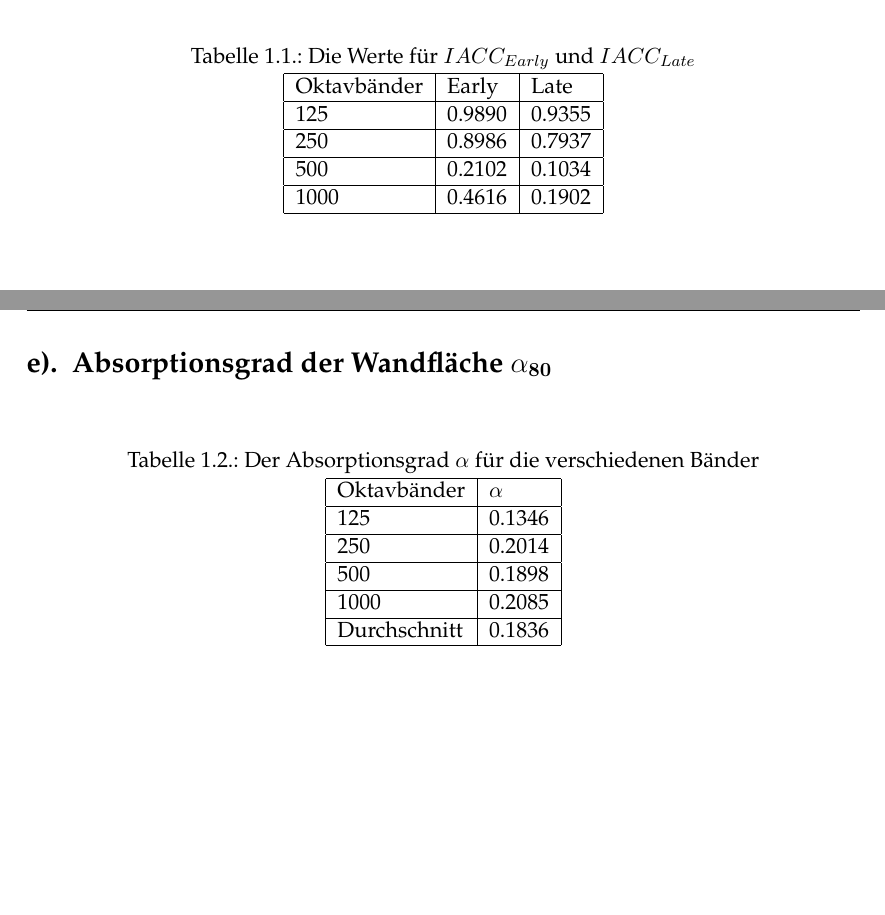
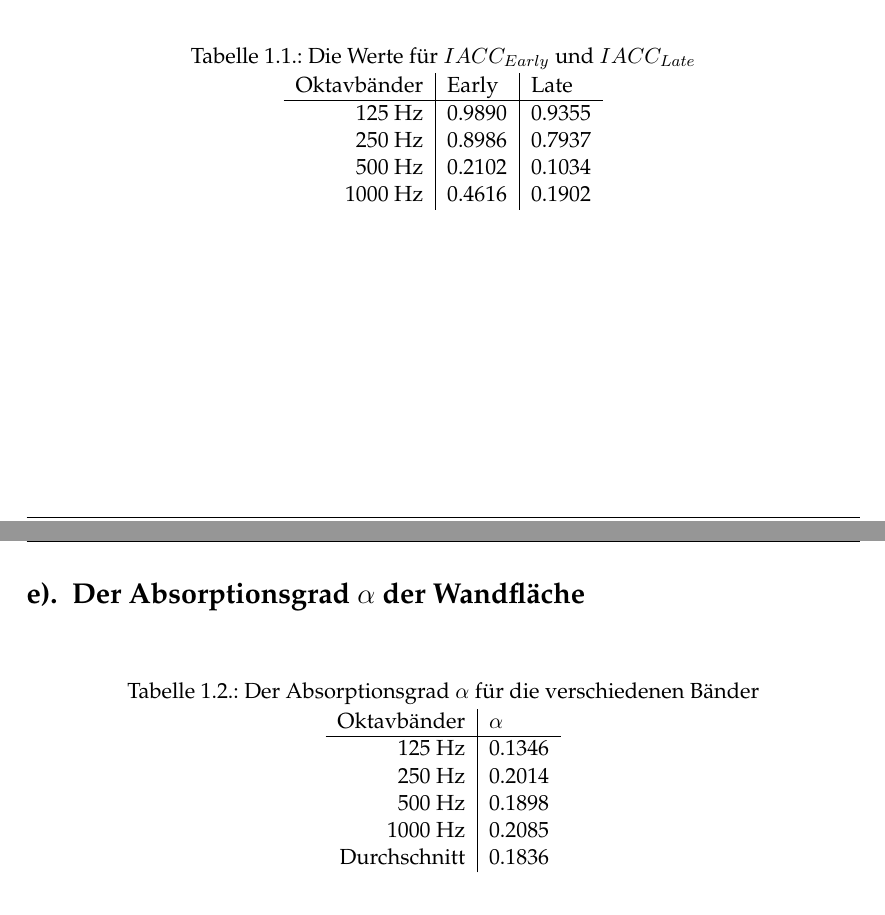
Before and after one commit to Foaly/Audiotechnik, a LaTeX document (Hausaufgabe_1/Latex/main.tex, which reads Hausaufgabe_1/Latex/Aufgabe1.tex): two parts of pages 6 and 7 of 10, joined at a grey line, cut so that both start at the same text, the shorter picture padded with empty space. Compiled offline with pdfLaTeX.

Commit message:
Some tweaks

```diff
--- a/Hausaufgabe_1/Latex/Aufgabe1.tex
+++ b/Hausaufgabe_1/Latex/Aufgabe1.tex
@@ -90,42 +90,31 @@ Die Ergebnisse sind in folgender Tabelle aufgelistet:
     \centering
     \caption{Die Werte für $IACC_{Early}$ und $IACC_{Late}$}
     \label{tab:iacc}
-    \begin{tabular}[\textwidth]{|l|l|l|}
-        \hline
+    \begin{tabular}[\textwidth]{r|l|l}
         Oktavbänder & Early & Late \\
         \hline
-        125 & 0.9890 & 0.9355 \\
-        \hline
-        250 & 0.8986 & 0.7937 \\
-        \hline
-        500 & 0.2102 & 0.1034 \\
-        \hline
-        1000 & 0.4616 & 0.1902 \\
-        \hline
+        125 Hz & 0.9890 & 0.9355 \\
+        250 Hz & 0.8986 & 0.7937 \\
+        500 Hz & 0.2102 & 0.1034 \\
+        1000 Hz & 0.4616 & 0.1902 \\
     \end{tabular}
 \end{table}
 
-\section{Absorptionsgrad der Wandfläche $\mathbf{\alpha_{80}}$}
+\section{Der Absorptionsgrad $\mathbf{\alpha}$ der Wandfläche}
 \label{sec:alpha}
 
 \begin{table}[H]
     \centering
     \caption{Der Absorptionsgrad $\alpha$ für die verschiedenen Bänder}
     \label{tab:alpha}
-    \begin{tabular}[\textwidth]{|l|l|l|}
-        \hline
+    \begin{tabular}[\textwidth]{r|l}
         Oktavbänder &  $\alpha$\\
         \hline
-        125 & 0.1346 \\
-        \hline
-        250 & 0.2014 \\
-        \hline
-        500 & 0.1898 \\
-        \hline
-        1000 & 0.2085 \\
-        \hline
+        125 Hz & 0.1346 \\
+        250 Hz & 0.2014 \\
+        500 Hz & 0.1898 \\
+        1000 Hz & 0.2085 \\
         Durchschnitt & 0.1836 \\
-        \hline
     \end{tabular}
 \end{table}
 
```
Also changed, not shown: 1 other file.
